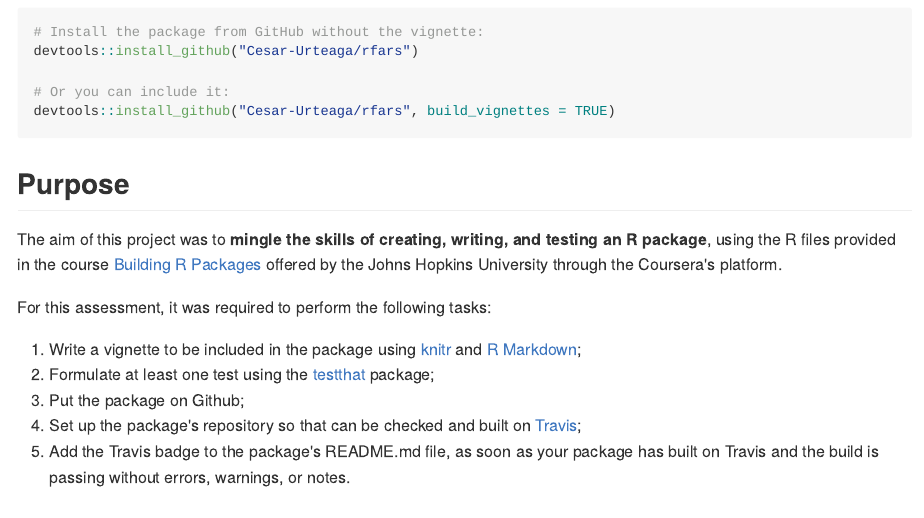
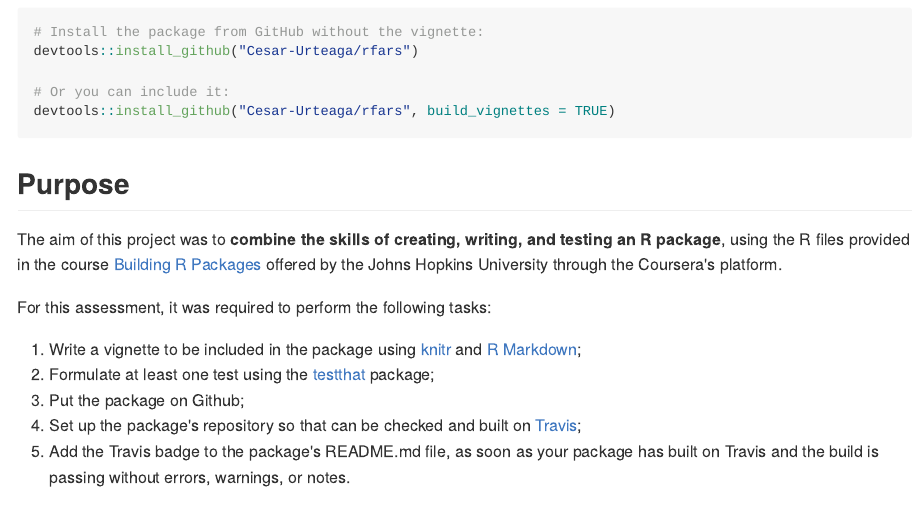
Before and after one commit to Cesar-Urteaga/rfars, an R Markdown document (README.Rmd): the page in a window 1100 px wide, from 310 px down. The pictures show the output file README.md that the author committed with the source, drawn offline in the style of GitHub; badge pictures from the web are left out.

Commit message:
Modifies the README file

```diff
--- a/README.Rmd
+++ b/README.Rmd
@@ -34,7 +34,7 @@ devtools::install_github("Cesar-Urteaga/rfars", build_vignettes = TRUE)
 
 ## Purpose
 
-The aim of this project was to **mingle the skills of creating, writing, and testing an R package**, using the R files provided in the course [Building R Packages](https://www.coursera.org/learn/r-packages) offered by the Johns Hopkins University through the Coursera's platform.
+The aim of this project was to **combine the skills of creating, writing, and testing an R package**, using the R files provided in the course [Building R Packages](https://www.coursera.org/learn/r-packages) offered by the Johns Hopkins University through the Coursera's platform.
 
 For this assessment, it was required to perform the following tasks:
 
```
Also changed, not shown: README.md.
